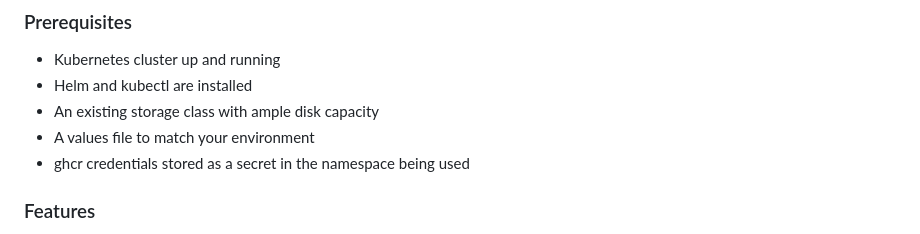
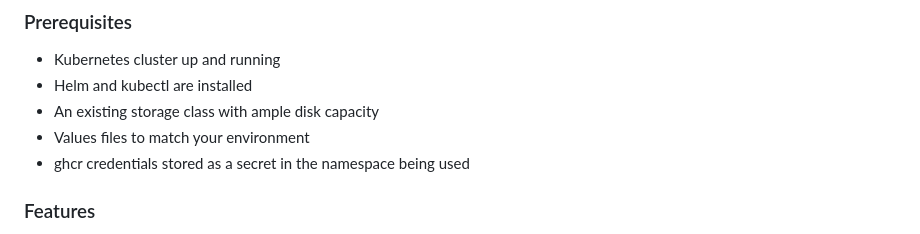
Before and after one commit to JonathonJulian/chain-metal, a Markdown page: README.md, the part around the change. Drawn GitHub-style.

```diff
--- a/README.md
+++ b/README.md
@@ -13,7 +13,7 @@ Additionally, this project includes functionality to create custom metrics or ot
 - Kubernetes cluster up and running
 - Helm and kubectl are installed
 - An existing storage class with ample disk capacity
-- A values file to match your environment
+- Values files to match your environment
 - ghcr credentials stored as a secret in the namespace being used
 
 ### Features
```
